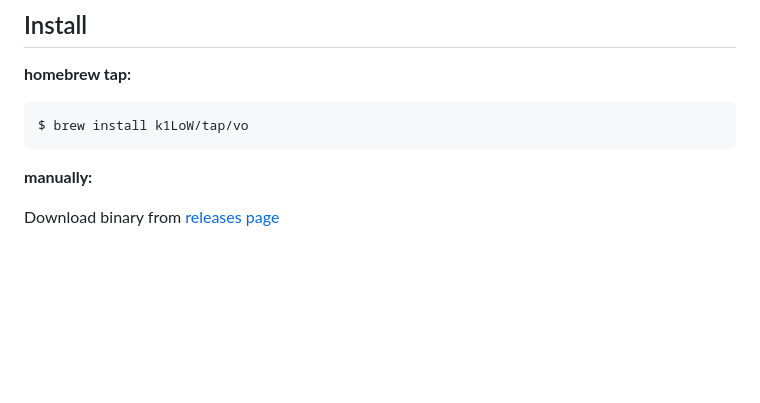
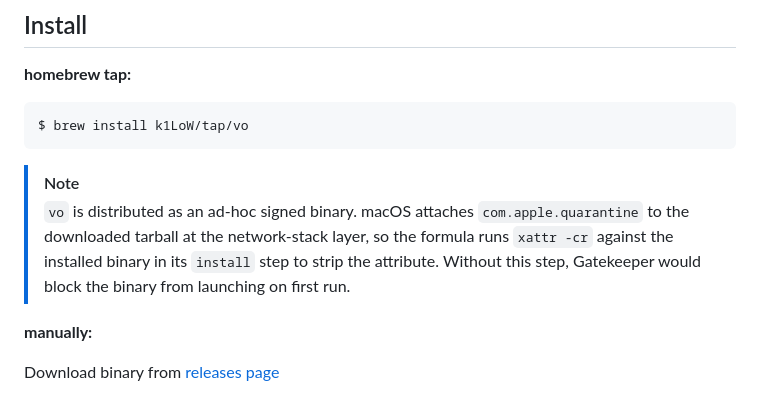
Before and after one commit to kingsword09/dicta, a Markdown page: README.md, the part around the change. Drawn GitHub-style; blank space fills up the shorter version.

````diff
--- a/README.md
+++ b/README.md
@@ -20,6 +20,9 @@
 ```console
 $ brew install k1LoW/tap/vo
 ```
+
+> [!NOTE]
+> `vo` is distributed as an ad-hoc signed binary. macOS attaches `com.apple.quarantine` to the downloaded tarball at the network-stack layer, so the formula runs `xattr -cr` against the installed binary in its `install` step to strip the attribute. Without this step, Gatekeeper would block the binary from launching on first run.
 
 **manually:**
 
````
Also changed, not shown: CLAUDE.md (+1 -1 lines).
